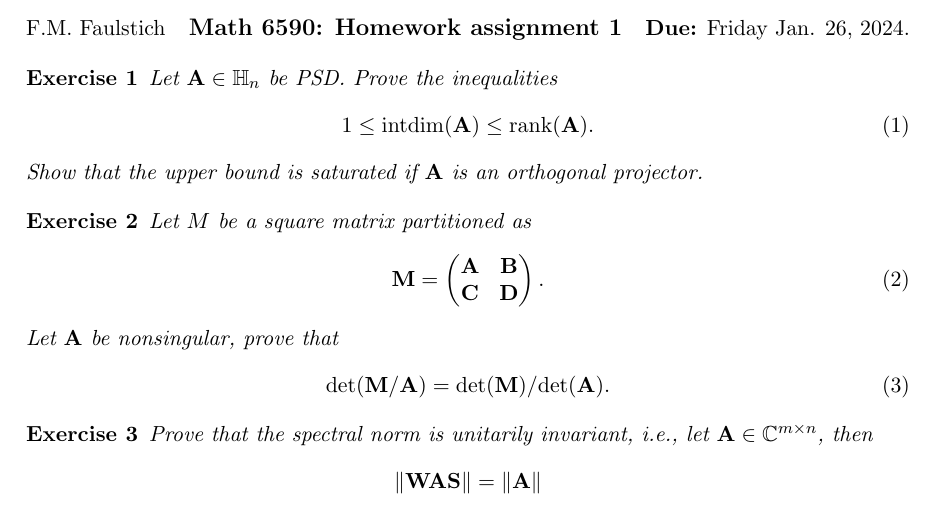
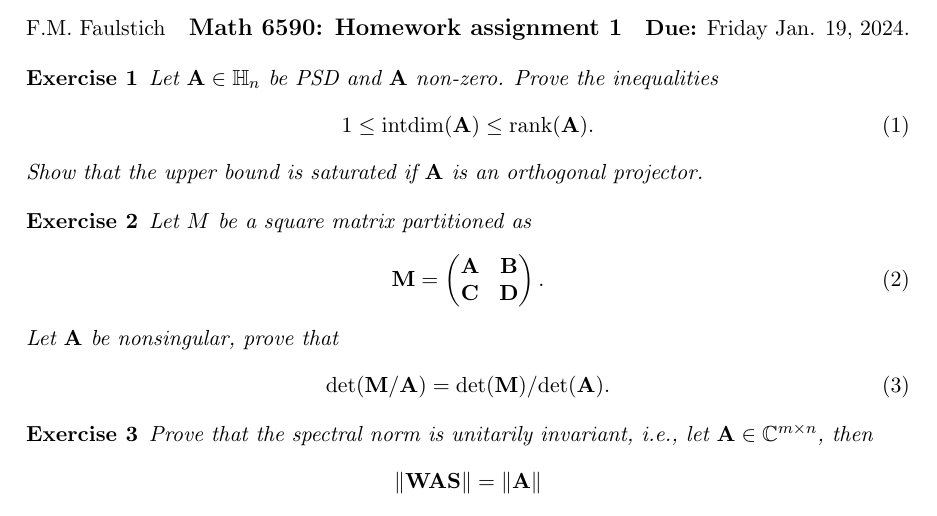
Before and after one commit to FabianFaulstich/MATH6950_2024, a LaTeX document (documents/HA/HA1/HA_1.tex): part of page 1 of 2, cut so that both start at the same text. Compiled offline with pdfLaTeX.

Commit message:
Adjusted HA1

```diff
--- a/documents/HA/HA1/HA_1.tex
+++ b/documents/HA/HA1/HA_1.tex
@@ -125,11 +125,11 @@ keepspaces=true
 \begin{document}
 
 \begin{flushleft}
-F.M. Faulstich \hfill {\large\bf Math 6590: Homework assignment 1} \hfill {\bf Due:} Friday Jan. 26, 2024.\\
+F.M. Faulstich \hfill {\large\bf Math 6590: Homework assignment 1} \hfill {\bf Due:} Friday Jan. 19, 2024.\\
 \end{flushleft}
 
 \begin{exercise}
-Let $\vA\in\mathbb{H}_n$ be PSD. Prove the inequalities
+Let $\vA\in\mathbb{H}_n$ be PSD and $\vA$ non-zero. Prove the inequalities
 \begin{equation}
 1 \leq {\rm intdim}(\vA) \leq {\rm rank} (\vA).
 \end{equation}
```
Also changed, not shown: documents/lecture_notes/lec1/Lecture_1.tex (+1 -1 lines), documents/HA/HA1/HA_1.pdf, documents/lecture_notes/lec1/Lecture_1.pdf, 8 other files.
